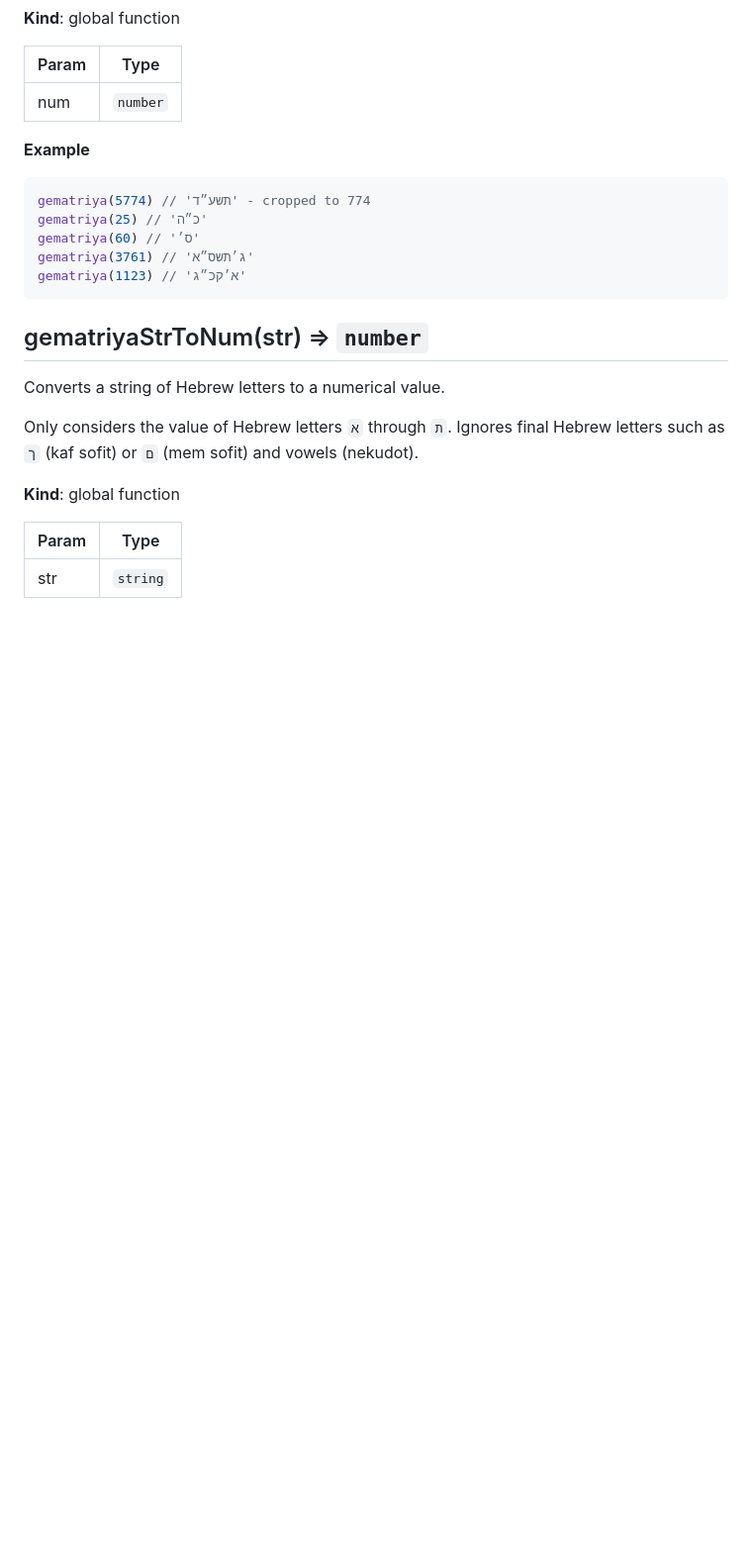
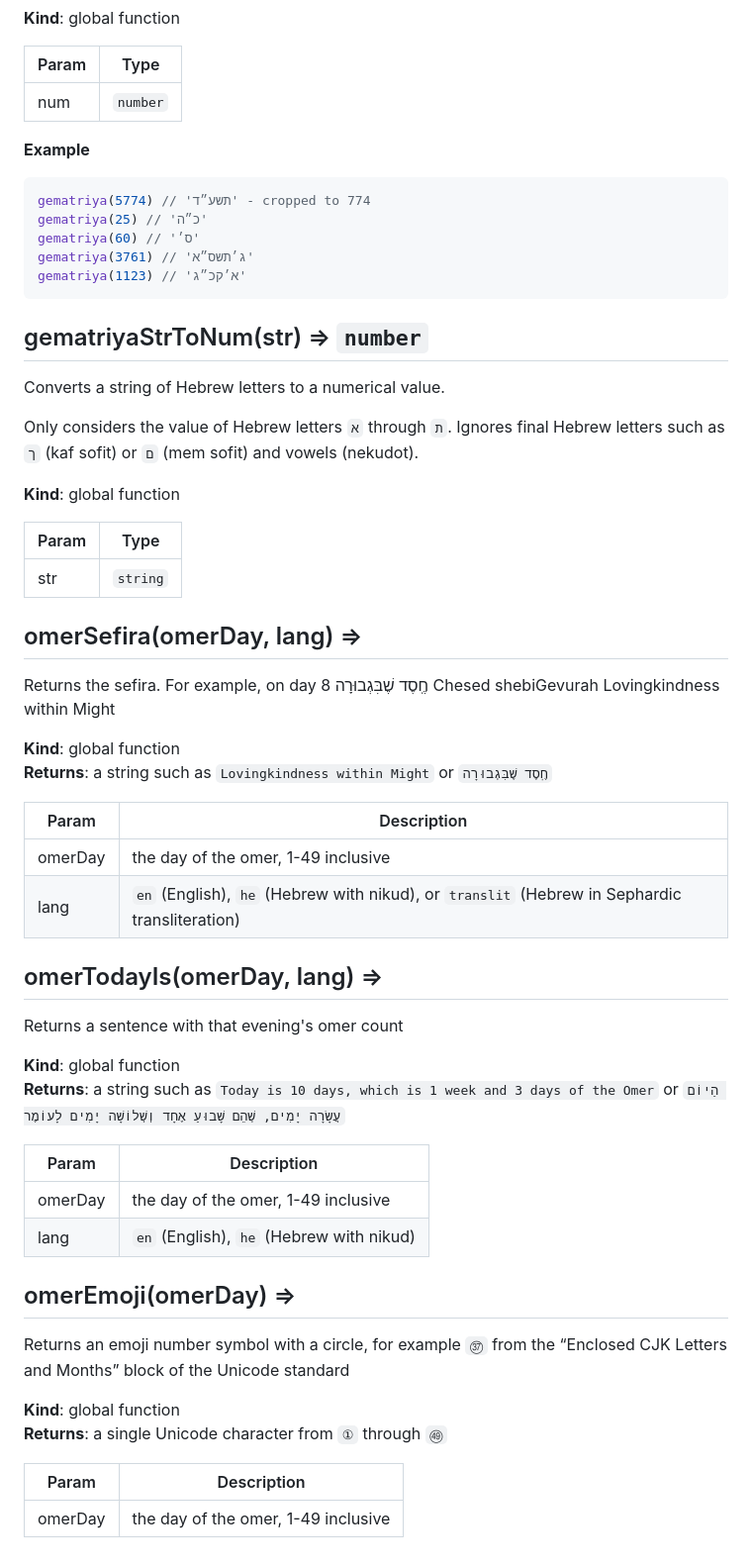
Before and after one commit to hebcal/hdate-js, a Markdown page: README.md, the part around the change printed below. Shown: that part at 99% size. Rendered like a GitHub page; blank space fills up the shorter version.

Commit message:
Update README with new omer functions

```diff
--- a/README.md
+++ b/README.md
@@ -394,3 +407,46 @@ and vowels (nekudot).
 | Param | Type |
 | --- | --- |
 | str | <code>string</code> |
+
+<a name="omerSefira"></a>
+
+## omerSefira(omerDay, lang) ⇒
+Returns the sefira. For example, on day 8
+ חֶֽסֶד שֶׁבִּגְבוּרָה
+ Chesed shebiGevurah
+ Lovingkindness within Might
+
+**Kind**: global function
+**Returns**: a string such as `Lovingkindness within Might` or `חֶֽסֶד שֶׁבִּגְבוּרָה`
+
+| Param | Description |
+| --- | --- |
+| omerDay | the day of the omer, 1-49 inclusive |
+| lang | `en` (English), `he` (Hebrew with nikud), or `translit` (Hebrew in Sephardic transliteration) |
+
+<a name="omerTodayIs"></a>
+
+## omerTodayIs(omerDay, lang) ⇒
+Returns a sentence with that evening's omer count
+
+**Kind**: global function
+**Returns**: a string such as `Today is 10 days, which is 1 week and 3 days of the Omer`
+ or `הַיוֹם עֲשָׂרָה יָמִים, שְׁהֵם שָׁבוּעַ אֶחָד וְשְׁלוֹשָׁה יָמִים לָעוֹמֶר`
+
+| Param | Description |
+| --- | --- |
+| omerDay | the day of the omer, 1-49 inclusive |
+| lang | `en` (English), `he` (Hebrew with nikud) |
+
+<a name="omerEmoji"></a>
+
+## omerEmoji(omerDay) ⇒
+Returns an emoji number symbol with a circle, for example `㊲`
+ from the “Enclosed CJK Letters and Months” block of the Unicode standard
+
+**Kind**: global function
+**Returns**: a single Unicode character from `①` through `㊾`
+
+| Param | Description |
+| --- | --- |
+| omerDay | the day of the omer, 1-49 inclusive |
```
Also changed, not shown: other parts of README.md (+13 -0 lines).
